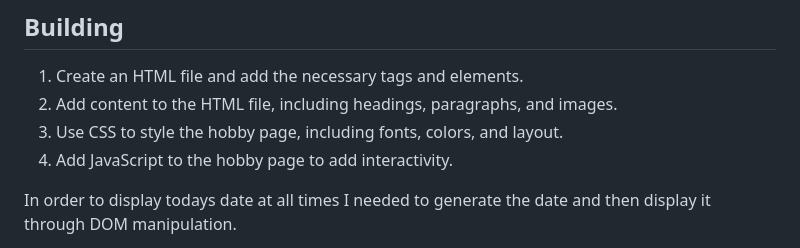
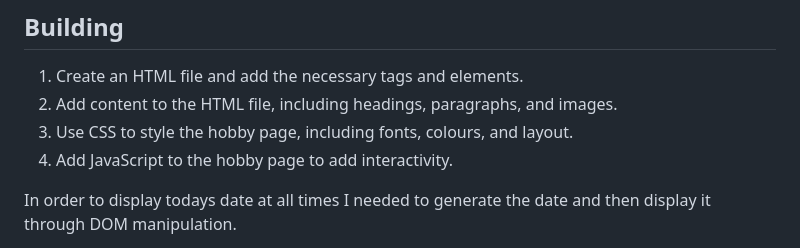
Before and after one commit to sgroi-l/hobby-page, a Markdown page: README.md, the part around the change. GitHub-like rendering.

Commit message:
fixed a typo

```diff
--- a/README.md
+++ b/README.md
@@ -17,7 +17,7 @@ Before starting the project, I decided what I wanted to include on the hobby pag
 
 1. Create an HTML file and add the necessary tags and elements.
 2. Add content to the HTML file, including headings, paragraphs, and images.
-3. Use CSS to style the hobby page, including fonts, colors, and layout.
+3. Use CSS to style the hobby page, including fonts, colours, and layout.
 4. Add JavaScript to the hobby page to add interactivity.
 
 In order to display todays date at all times I needed to generate the date and then display it through DOM manipulation.
```
